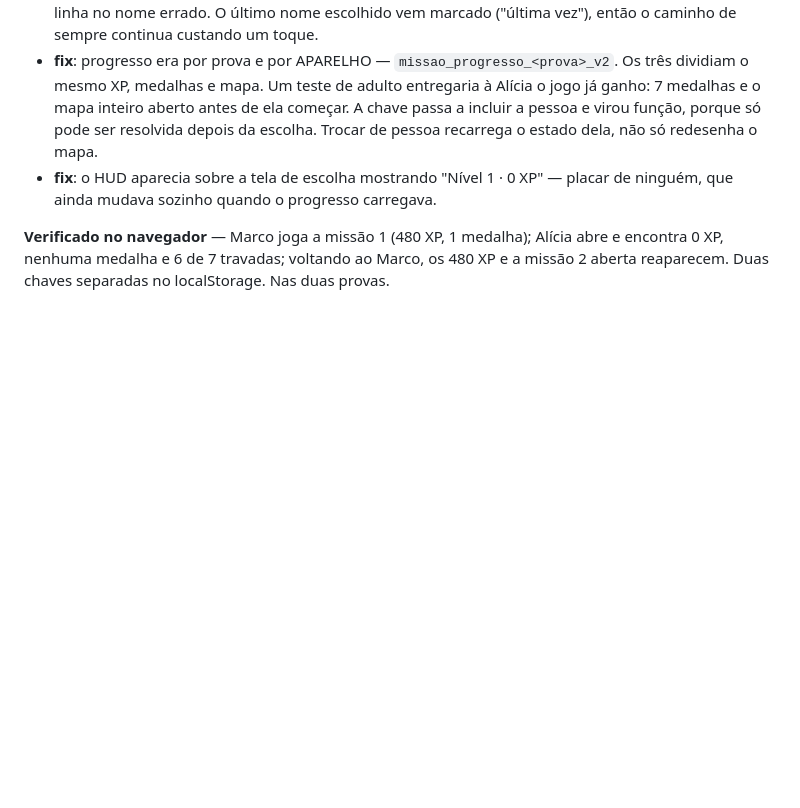
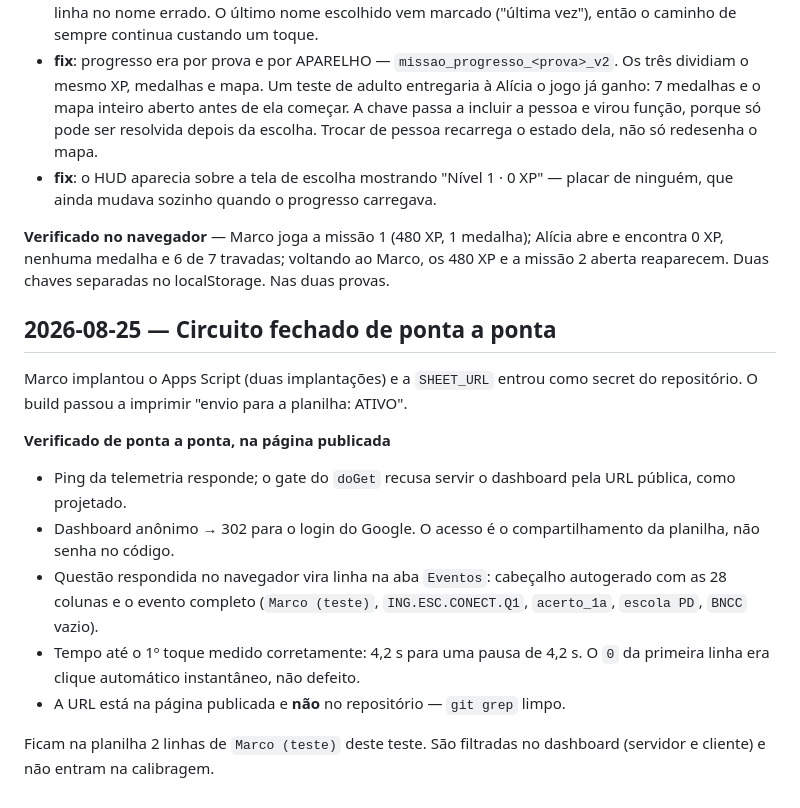
Before and after one commit to mattusca/missao-estudos, a Markdown page: tasks/changelog.md, the part around the change. GitHub-like rendering; blank space fills up the shorter version.

Commit message:
docs: circuito de ponta a ponta fechado e verificado
Apps Script implantado, SHEET_URL como secret, build ATIVO e uma questao
respondida virando linha na planilha com as 28 colunas.

Co-Authored-By: Claude Fable 5 <noreply@anthropic.com>

```diff
--- a/tasks/changelog.md
+++ b/tasks/changelog.md
@@ -148,3 +148,23 @@ entram com `habilidade_bncc: null`, não com código inventado.
 **Verificado no navegador** — Marco joga a missão 1 (480 XP, 1 medalha); Alícia abre
 e encontra 0 XP, nenhuma medalha e 6 de 7 travadas; voltando ao Marco, os 480 XP e a
 missão 2 aberta reaparecem. Duas chaves separadas no localStorage. Nas duas provas.
+
+## 2026-08-25 — Circuito fechado de ponta a ponta
+
+Marco implantou o Apps Script (duas implantações) e a `SHEET_URL` entrou como
+secret do repositório. O build passou a imprimir "envio para a planilha: ATIVO".
+
+**Verificado de ponta a ponta, na página publicada**
+- Ping da telemetria responde; o gate do `doGet` recusa servir o dashboard pela
+  URL pública, como projetado.
+- Dashboard anônimo → 302 para o login do Google. O acesso é o compartilhamento
+  da planilha, não senha no código.
+- Questão respondida no navegador vira linha na aba `Eventos`: cabeçalho
+  autogerado com as 28 colunas e o evento completo (`Marco (teste)`,
+  `ING.ESC.CONECT.Q1`, `acerto_1a`, `escola PD`, `BNCC` vazio).
+- Tempo até o 1º toque medido corretamente: 4,2 s para uma pausa de 4,2 s.
+  O `0` da primeira linha era clique automático instantâneo, não defeito.
+- A URL está na página publicada e **não** no repositório — `git grep` limpo.
+
+Ficam na planilha 2 linhas de `Marco (teste)` deste teste. São filtradas no
+dashboard (servidor e cliente) e não entram na calibragem.
```
Also changed, not shown: tasks/todo.md (+4 -5 lines).
